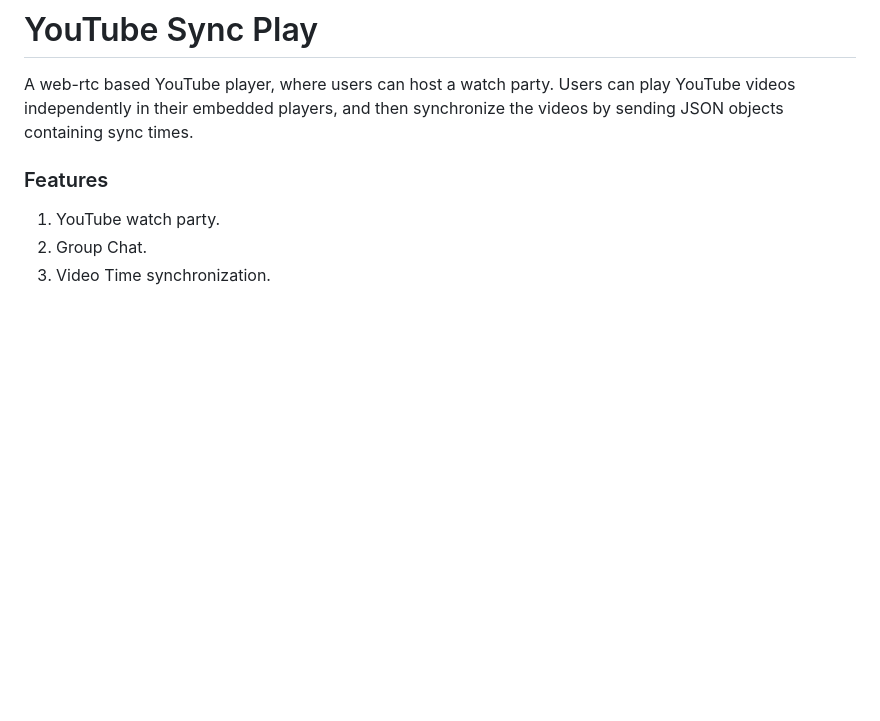
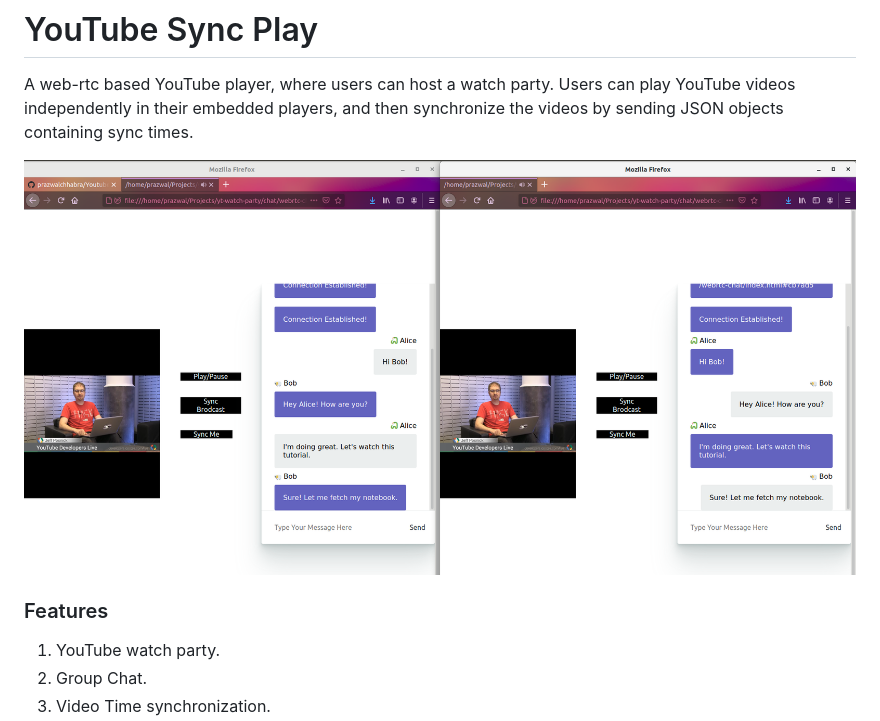
Before and after one commit to prazwalchhabra/Youtube-Sync-Play, a Markdown page: README.md, the part around the change. Rendered like a GitHub page; pictures changed too: images/YouTubeSyncPlay.png (added); blank space fills up the shorter version.

Commit message:
Added app screenshots

```diff
--- a/README.md
+++ b/README.md
@@ -1,6 +1,8 @@
 # YouTube Sync Play
 
 A web-rtc based YouTube player, where users can host a watch party. Users can play YouTube videos independently in their embedded players, and then synchronize the videos by sending JSON objects containing sync times.
+
+![Screenshot 1](./images/YouTubeSyncPlay.png?raw=true "Screenshot 1")
 
 ### Features
 1. YouTube watch party.
```
